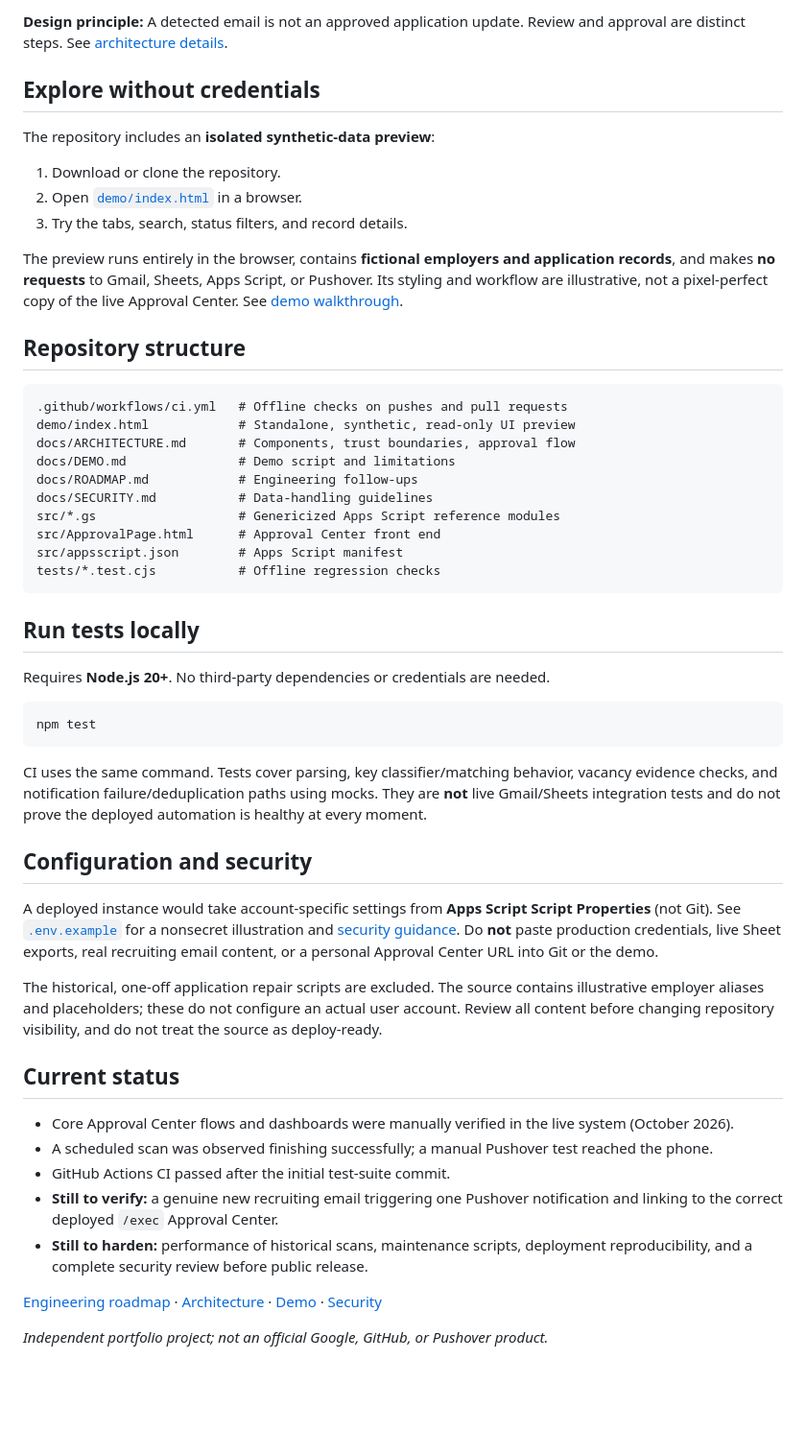
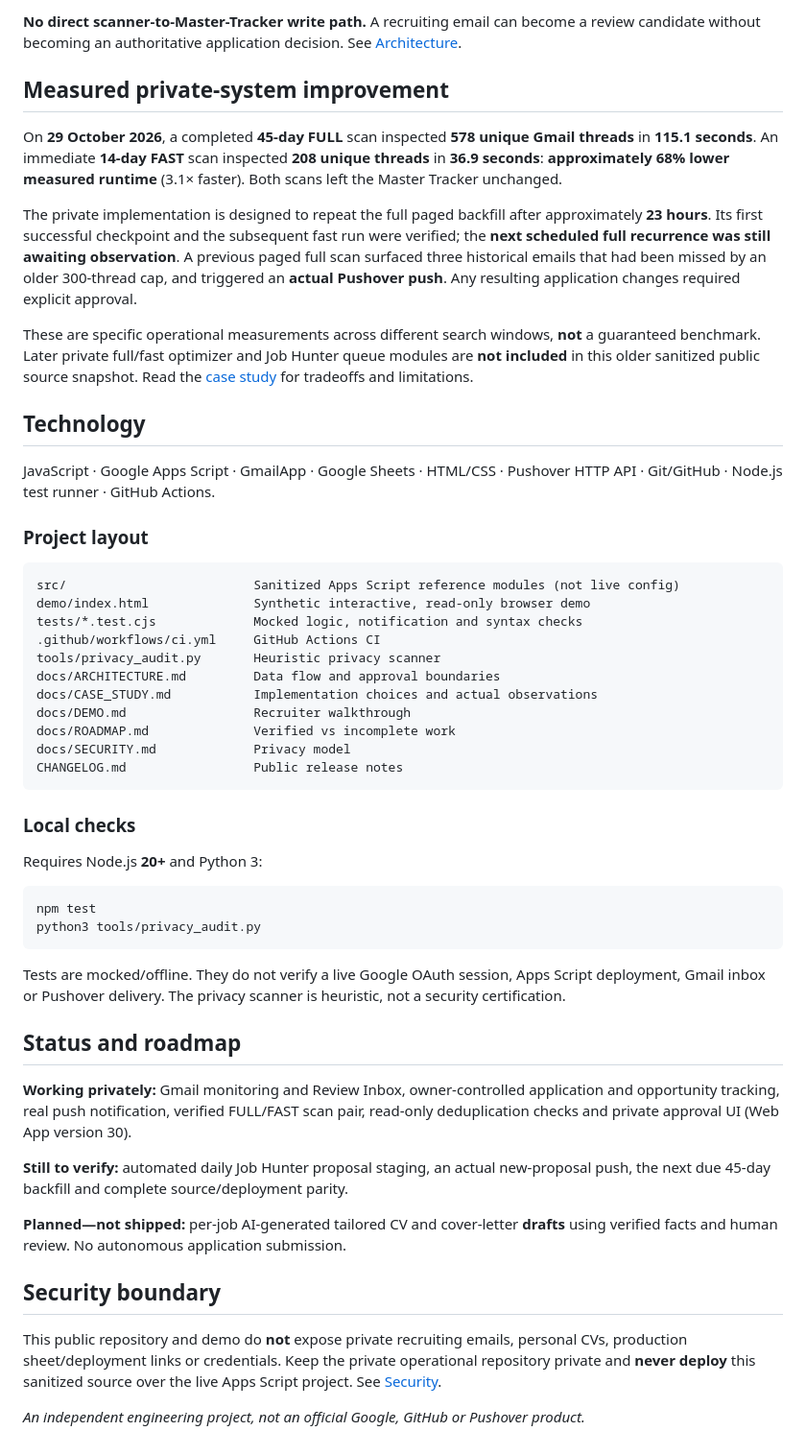
Before and after one commit to jonegert/job-application-tracker-showcase, a Markdown page: README.md, the part around one of its changes. Shown at 96% size. Drawn GitHub-style; blank space fills up the shorter version.

Commit message:
docs: portfolio-ready README with live measurements and clear privacy boundary

````diff
--- a/README.md
+++ b/README.md
@@ -46,55 +55,55 @@ flowchart TD
 
-**Design principle:** A detected email is not an approved application update. Review and approval are distinct steps. See [architecture details](docs/ARCHITECTURE.md).
+**No direct scanner-to-Master-Tracker write path.** A recruiting email can become a review candidate without becoming an authoritative application decision. See [Architecture](docs/ARCHITECTURE.md).
 
-## Explore without credentials
+## Measured private-system improvement
 
-The repository includes an **isolated synthetic-data preview**:
+On **29 October 2026**, a completed **45-day FULL** scan inspected **578 unique Gmail threads** in **115.1 seconds**. An immediate **14-day FAST** scan inspected **208 unique threads** in **36.9 seconds**: **approximately 68% lower measured runtime** (3.1× faster). Both scans left the Master Tracker unchanged.
 
-1. Download or clone the repository.
-2. Open [`demo/index.html`](demo/index.html) in a browser.
-3. Try the tabs, search, status filters, and record details.
+The private implementation is designed to repeat the full paged backfill after approximately **23 hours**. Its first successful checkpoint and the subsequent fast run were verified; the **next scheduled full recurrence was still awaiting observation**. A previous paged full scan surfaced three historical emails that had been missed by an older 300-thread cap, and triggered an **actual Pushover push**. Any resulting application changes required explicit approval.
 
-The preview runs entirely in the browser, contains **fictional employers and application records**, and makes **no requests** to Gmail, Sheets, Apps Script, or Pushover. Its styling and workflow are illustrative, not a pixel-perfect copy of the live Approval Center. See [demo walkthrough](docs/DEMO.md).
+These are specific operational measurements across different search windows, **not** a guaranteed benchmark. Later private full/fast optimizer and Job Hunter queue modules are **not included** in this older sanitized public source snapshot. Read the [case study](docs/CASE_STUDY.md) for tradeoffs and limitations.
 
-## Repository structure
+## Technology
 
-```text
-.github/workflows/ci.yml   # Offline checks on pushes and pull requests
-demo/index.html            # Standalone, synthetic, read-only UI preview
-docs/ARCHITECTURE.md       # Components, trust boundaries, approval flow
-docs/DEMO.md               # Demo script and limitations
-docs/ROADMAP.md            # Engineering follow-ups
-docs/SECURITY.md           # Data-handling guidelines
-src/*.gs                   # Genericized Apps Script reference modules
-src/ApprovalPage.html      # Approval Center front end
-src/appsscript.json        # Apps Script manifest
-tests/*.test.cjs           # Offline regression checks
-```
+JavaScript · Google Apps Script · GmailApp · Google Sheets · HTML/CSS · Pushover HTTP API · Git/GitHub · Node.js test runner · GitHub Actions.
 
-## Run tests locally
+### Project layout
 
-Requires **Node.js 20+**. No third-party dependencies or credentials are needed.
+~~~text
+src/                         Sanitized Apps Script reference modules (not live config)
+demo/index.html              Synthetic interactive, read-only browser demo
+tests/*.test.cjs             Mocked logic, notification and syntax checks
+.github/workflows/ci.yml     GitHub Actions CI
+tools/privacy_audit.py       Heuristic privacy scanner
+docs/ARCHITECTURE.md         Data flow and approval boundaries
+docs/CASE_STUDY.md           Implementation choices and actual observations
+docs/DEMO.md                 Recruiter walkthrough
+docs/ROADMAP.md              Verified vs incomplete work
+docs/SECURITY.md             Privacy model
+CHANGELOG.md                 Public release notes
+~~~
 
-```bash
+### Local checks
+
+Requires Node.js **20+** and Python 3:
+
+~~~bash
 npm test
-```
+python3 tools/privacy_audit.py
+~~~
 
-CI uses the same command. Tests cover parsing, key classifier/matching behavior, vacancy evidence checks, and notification failure/deduplication paths using mocks. They are **not** live Gmail/Sheets integration tests and do not prove the deployed automation is healthy at every moment.
+Tests are mocked/offline. They do not verify a live Google OAuth session, Apps Script deployment, Gmail inbox or Pushover delivery. The privacy scanner is heuristic, not a security certification.
 
-## Configuration and security
+## Status and roadmap
 
-A deployed instance would take account-specific settings from **Apps Script Script Properties** (not Git). See [`.env.example`](.env.example) for a nonsecret illustration and [security guidance](docs/SECURITY.md). Do **not** paste production credentials, live Sheet exports, real recruiting email content, or a personal Approval Center URL into Git or the demo.
+**Working privately:** Gmail monitoring and Review Inbox, owner-controlled application and opportunity tracking, real push notification, verified FULL/FAST scan pair, read-only deduplication checks and private approval UI (Web App version 30).
 
-The historical, one-off application repair scripts are excluded. The source contains illustrative employer aliases and placeholders; these do not configure an actual user account. Review all content before changing repository visibility, and do not treat the source as deploy-ready.
+**Still to verify:** automated daily Job Hunter proposal staging, an actual new-proposal push, the next due 45-day backfill and complete source/deployment parity.
 
-## Current status
+**Planned—not shipped:** per-job AI-generated tailored CV and cover-letter **drafts** using verified facts and human review. No autonomous application submission.
 
-- Core Approval Center flows and dashboards were manually verified in the live system (October 2026).
-- A scheduled scan was observed finishing successfully; a manual Pushover test reached the phone.
-- GitHub Actions CI passed after the initial test-suite commit.
-- **Still to verify:** a genuine new recruiting email triggering one Pushover notification and linking to the correct deployed `/exec` Approval Center.
-- **Still to harden:** performance of historical scans, maintenance scripts, deployment reproducibility, and a complete security review before public release.
+## Security boundary
 
-[Engineering roadmap](docs/ROADMAP.md) · [Architecture](docs/ARCHITECTURE.md) · [Demo](docs/DEMO.md) · [Security](docs/SECURITY.md)
+This public repository and demo do **not** expose private recruiting emails, personal CVs, production sheet/deployment links or credentials. Keep the private operational repository private and **never deploy** this sanitized source over the live Apps Script project. See [Security](docs/SECURITY.md).
 
-*Independent portfolio project; not an official Google, GitHub, or Pushover product.*
+*An independent engineering project, not an official Google, GitHub or Pushover product.*
````
Also changed, not shown: other parts of README.md (+40 -31 lines).
